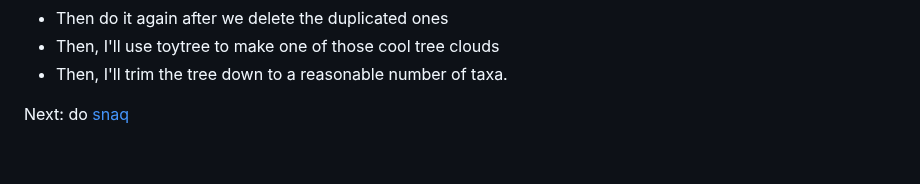
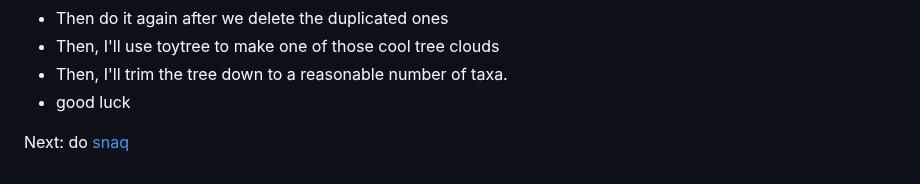
Before and after one commit to rebeclem/aphids, a Markdown page: treebuilding.md, the part around the change. Rendered like a GitHub page.

```diff
--- a/treebuilding.md
+++ b/treebuilding.md
@@ -78,5 +78,6 @@ cat ../myzus/hybpiper/APHD00014MORN_aa/*/APHD00014MORN_aa/sequences/FNA/OG*.FNA
 - Then do it again after we delete the duplicated ones
 - Then, I'll use toytree to make one of those cool tree clouds
 - Then, I'll trim the tree down to a reasonable number of taxa.
+- good luck
 
 Next: do [snaq](snaq.md)
```
